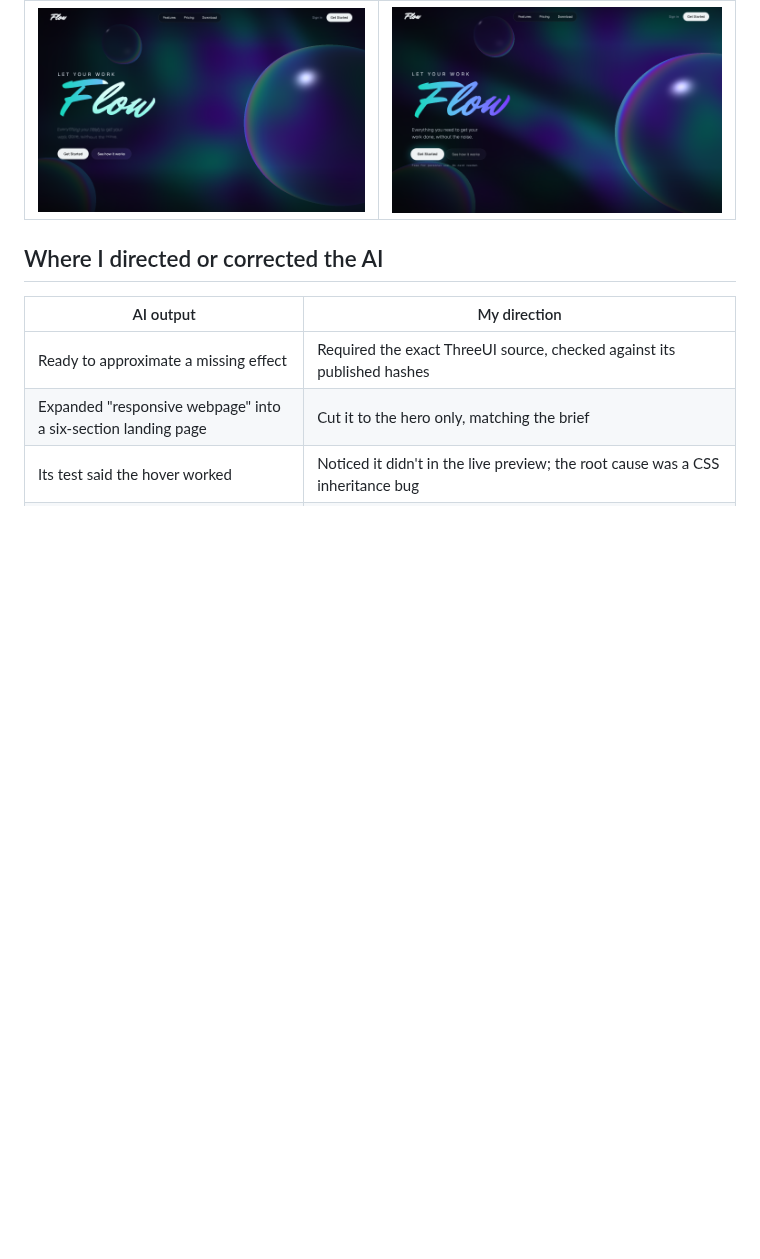
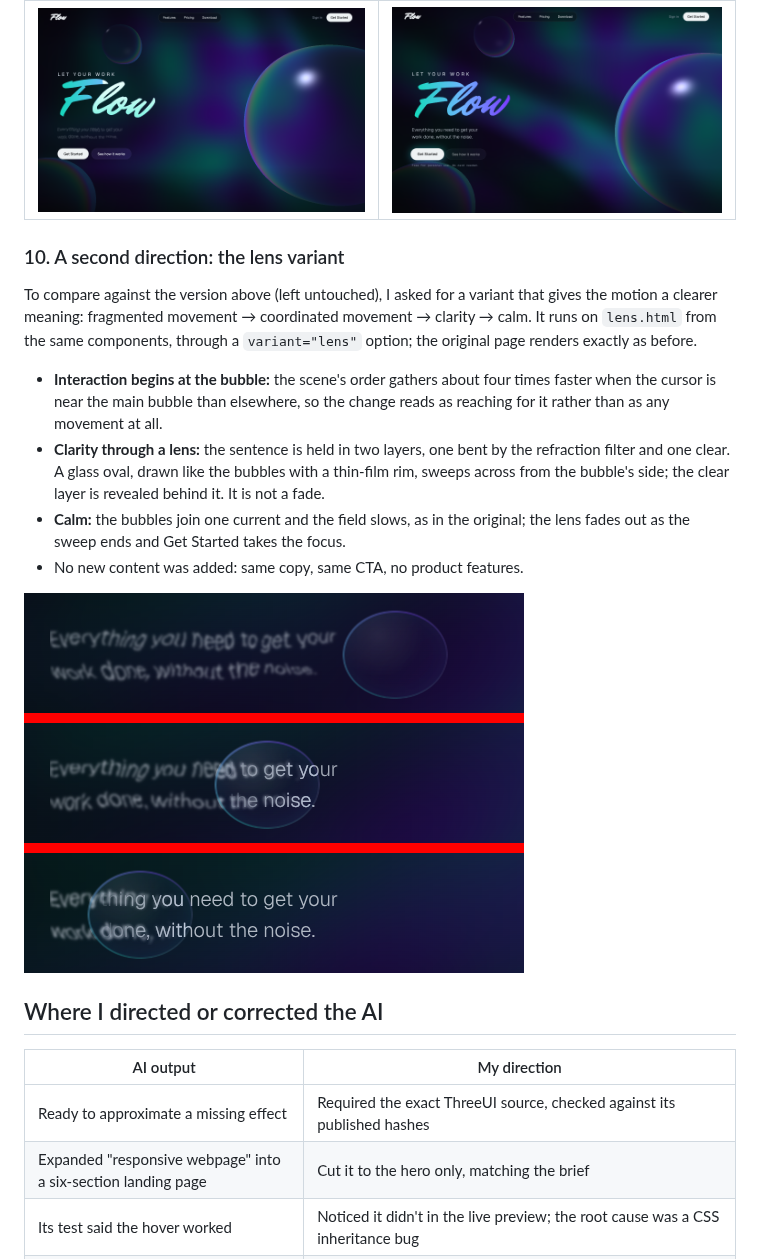
Before and after one commit to smokingace0218/UIUX, a Markdown page: docs/PROCESS.md, the part around the change. Rendered like a GitHub page; pictures changed too: docs/process/16-lens-variant-sweep.png (added); blank space fills up the shorter version.

```diff
--- a/docs/PROCESS.md
+++ b/docs/PROCESS.md
@@ -156,6 +156,17 @@ I wrote out the full sequence I wanted: the page opens loud, and the visitor's o
 |---|---|
 | ![Noise state](process/14-noise-on-open.png) | ![Flow state](process/15-flow-after-interaction.png) |
 
+### 10. A second direction: the lens variant
+
+To compare against the version above (left untouched), I asked for a variant that gives the motion a clearer meaning: fragmented movement → coordinated movement → clarity → calm. It runs on `lens.html` from the same components, through a `variant="lens"` option; the original page renders exactly as before.
+
+- **Interaction begins at the bubble:** the scene's order gathers about four times faster when the cursor is near the main bubble than elsewhere, so the change reads as reaching for it rather than as any movement at all.
+- **Clarity through a lens:** the sentence is held in two layers, one bent by the refraction filter and one clear. A glass oval, drawn like the bubbles with a thin-film rim, sweeps across from the bubble's side; the clear layer is revealed behind it. It is not a fade.
+- **Calm:** the bubbles join one current and the field slows, as in the original; the lens fades out as the sweep ends and Get Started takes the focus.
+- No new content was added: same copy, same CTA, no product features.
+
+![Lens sweeping across the tagline at three points in the transition](process/16-lens-variant-sweep.png)
+
 ## Where I directed or corrected the AI
 
 | AI output | My direction |
```
Also changed, not shown: 7 other files.
